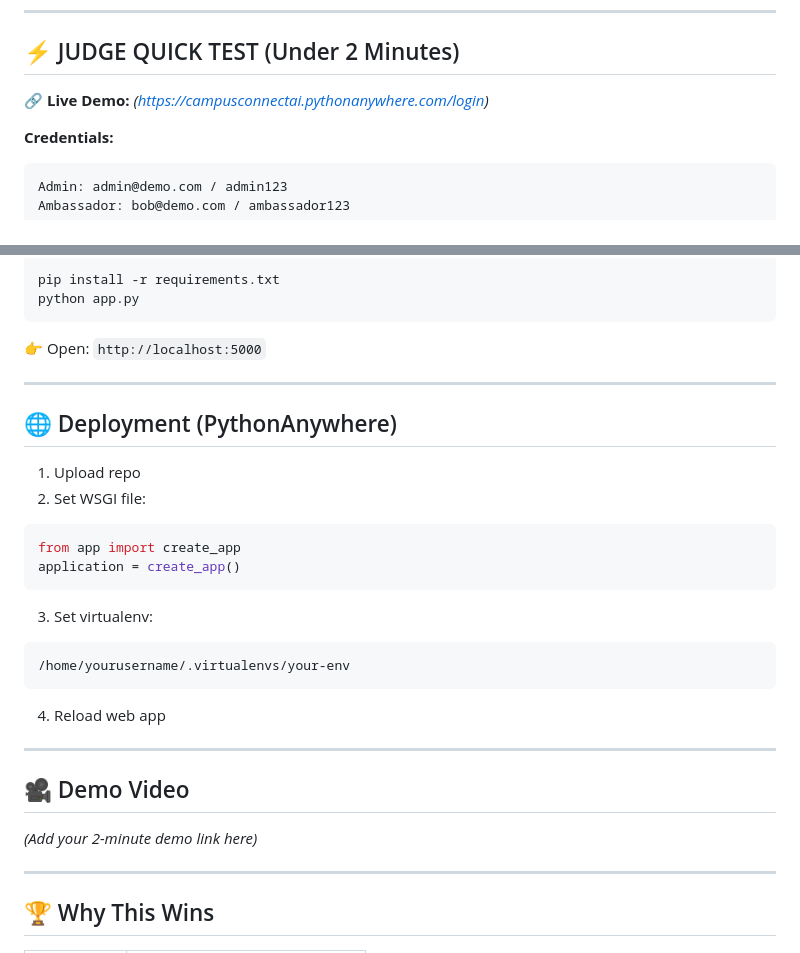
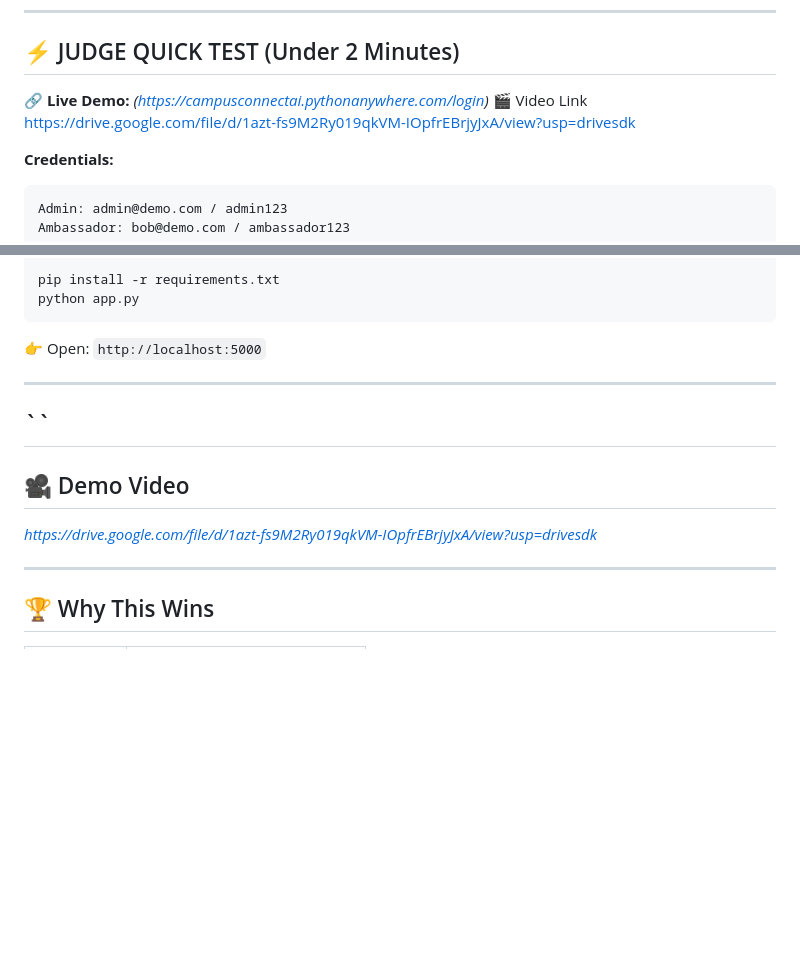
Before and after one commit to Prasad-Dalvi/campus-connect-ai, a Markdown page: README.md, 2 parts joined by grey strips. Rendered like a GitHub page; blank space fills up the shorter version.

Commit message:
Update README with demo video link and cleanup
Added video link to demo and removed deployment instructions.

````diff
--- a/README.md
+++ b/README.md
@@ -13,6 +13,7 @@
 ## ⚡ JUDGE QUICK TEST (Under 2 Minutes)
 
 🔗 **Live Demo:** *(https://campusconnectai.pythonanywhere.com/login)*
+🎬 Video Link https://drive.google.com/file/d/1azt-fs9M2Ry019qkVM-IOpfrEBrjyJxA/view?usp=drivesdk
 
 **Credentials:**
 
@@ -207,30 +208,12 @@ python app.py
 👉 Open: `http://localhost:5000`
 
 ---
-
-## 🌐 Deployment (PythonAnywhere)
-
-1. Upload repo
-2. Set WSGI file:
-
-```python
-from app import create_app
-application = create_app()
-```
-
-3. Set virtualenv:
-
-```
-/home/yourusername/.virtualenvs/your-env
-```
-
-4. Reload web app
-
+``
 ---
 
 ## 🎥 Demo Video
 
-*(Add your 2-minute demo link here)*
+*https://drive.google.com/file/d/1azt-fs9M2Ry019qkVM-IOpfrEBrjyJxA/view?usp=drivesdk*
 
 ---
 
````
